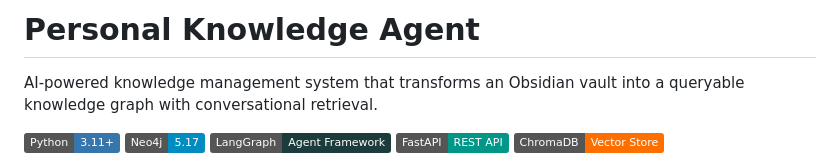
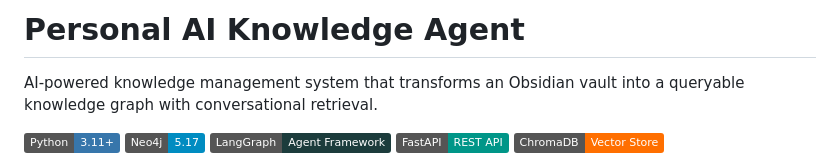
Before and after one commit to simplysindy/personal_agent, a Markdown page: README.md, the part around the change. Drawn GitHub-style; badges without logos.

Commit message:
Update project name in README

```diff
--- a/README.md
+++ b/README.md
@@ -1,4 +1,4 @@
-# Personal Knowledge Agent
+# Personal AI Knowledge Agent
 
 AI-powered knowledge management system that transforms an Obsidian vault into a queryable knowledge graph with conversational retrieval.
 
```
